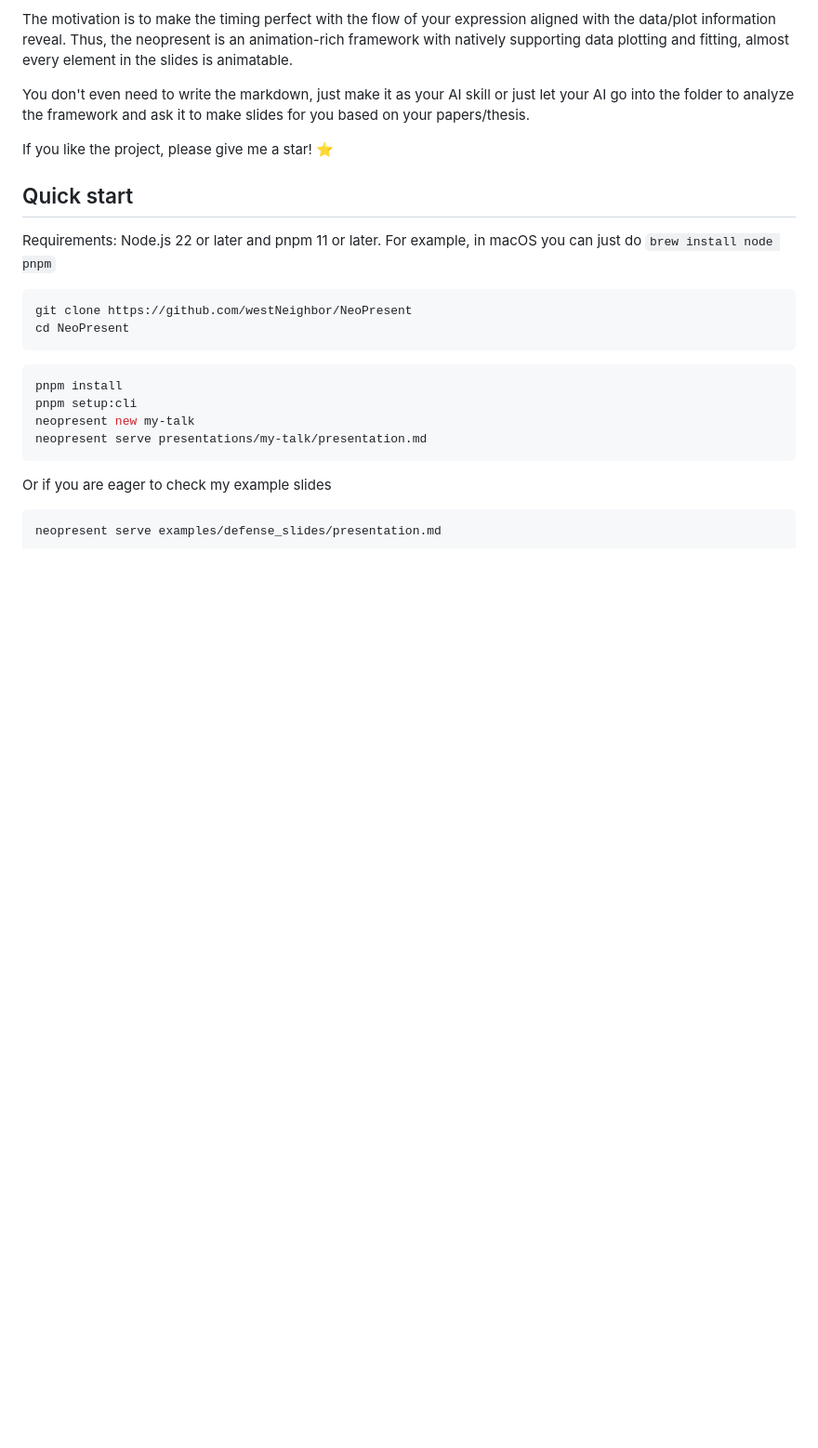
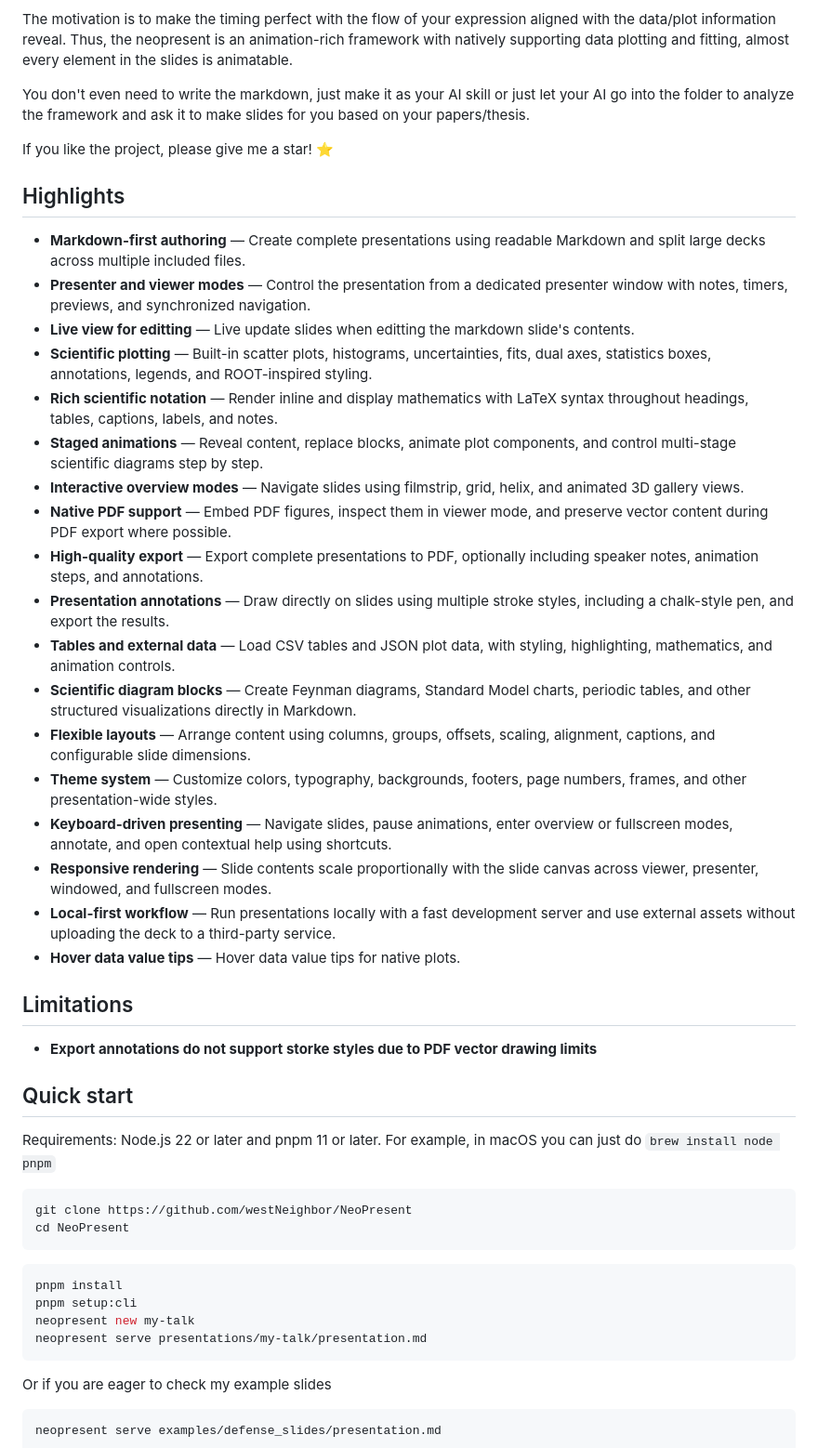
Before and after one commit to westNeighbor/NeoPresent, a Markdown page: README.md, the part around one of its changes. Shown at 93% size. Drawn GitHub-style; blank space fills up the shorter version.

Commit message:
add highlight featuers

```diff
--- a/README.md
+++ b/README.md
@@ -17,6 +17,30 @@ You don't even need to write the markdown, just make it as your AI skill or just
 to analyze the framework and ask it to make slides for you based on your papers/thesis.
 
 If you like the project, please give me a star! ⭐
+
+## Highlights
+
+- **Markdown-first authoring** — Create complete presentations using readable Markdown and split large decks across multiple included files.
+- **Presenter and viewer modes** — Control the presentation from a dedicated presenter window with notes, timers, previews, and synchronized navigation.
+- **Live view for editting** — Live update slides when editting the markdown slide's contents.
+- **Scientific plotting** — Built-in scatter plots, histograms, uncertainties, fits, dual axes, statistics boxes, annotations, legends, and ROOT-inspired styling.
+- **Rich scientific notation** — Render inline and display mathematics with LaTeX syntax throughout headings, tables, captions, labels, and notes.
+- **Staged animations** — Reveal content, replace blocks, animate plot components, and control multi-stage scientific diagrams step by step.
+- **Interactive overview modes** — Navigate slides using filmstrip, grid, helix, and animated 3D gallery views.
+- **Native PDF support** — Embed PDF figures, inspect them in viewer mode, and preserve vector content during PDF export where possible.
+- **High-quality export** — Export complete presentations to PDF, optionally including speaker notes, animation steps, and annotations.
+- **Presentation annotations** — Draw directly on slides using multiple stroke styles, including a chalk-style pen, and export the results.
+- **Tables and external data** — Load CSV tables and JSON plot data, with styling, highlighting, mathematics, and animation controls.
+- **Scientific diagram blocks** — Create Feynman diagrams, Standard Model charts, periodic tables, and other structured visualizations directly in Markdown.
+- **Flexible layouts** — Arrange content using columns, groups, offsets, scaling, alignment, captions, and configurable slide dimensions.
+- **Theme system** — Customize colors, typography, backgrounds, footers, page numbers, frames, and other presentation-wide styles.
+- **Keyboard-driven presenting** — Navigate slides, pause animations, enter overview or fullscreen modes, annotate, and open contextual help using shortcuts.
+- **Responsive rendering** — Slide contents scale proportionally with the slide canvas across viewer, presenter, windowed, and fullscreen modes.
+- **Local-first workflow** — Run presentations locally with a fast development server and use external assets without uploading the deck to a third-party service.
+- **Hover data value tips** — Hover data value tips for native plots.
+
+## Limitations
+- **Export annotations do not support storke styles due to PDF vector drawing limits**
 
 ## Quick start
 
```
Also changed, not shown: other parts of README.md (+10 -0 lines).
